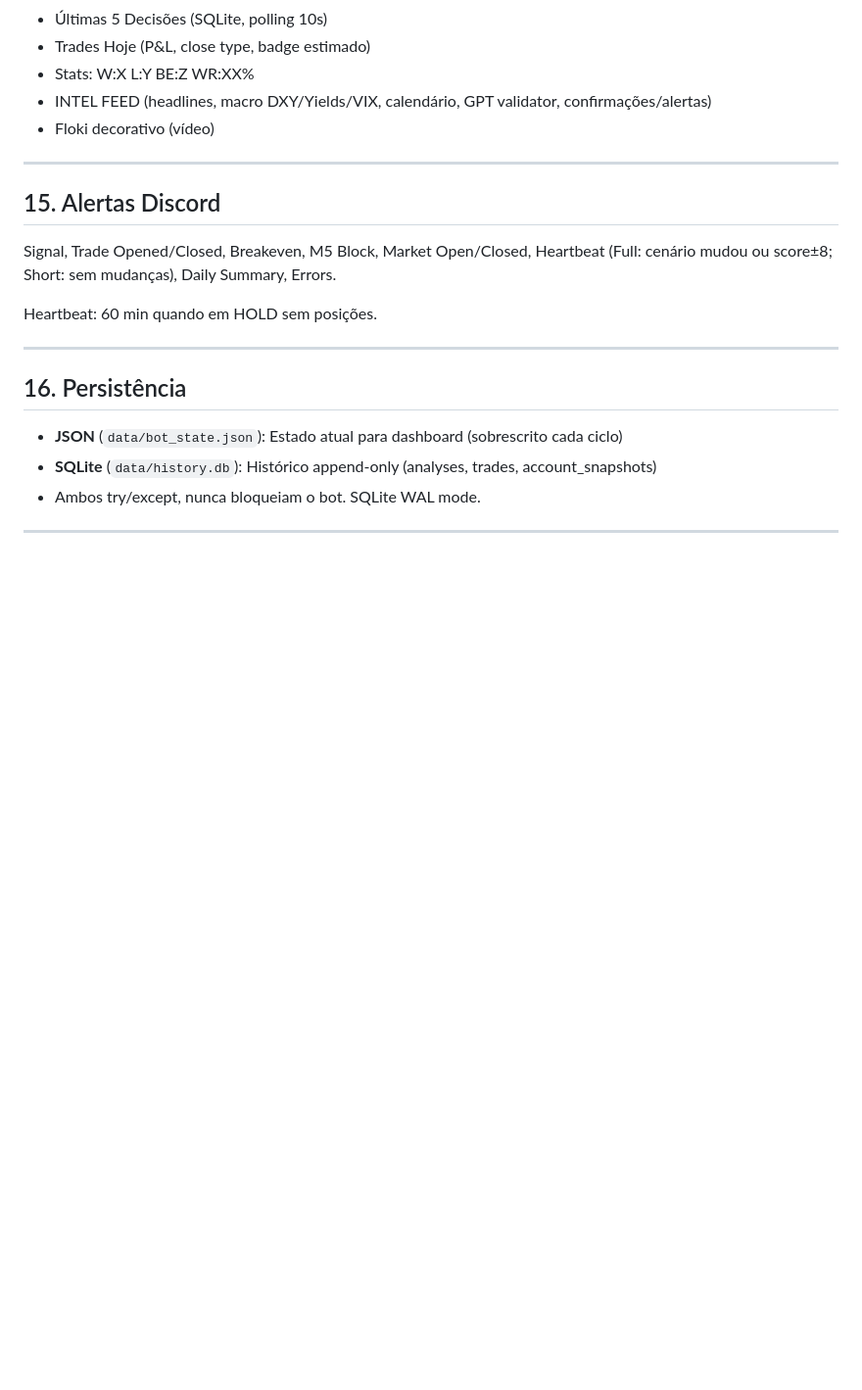
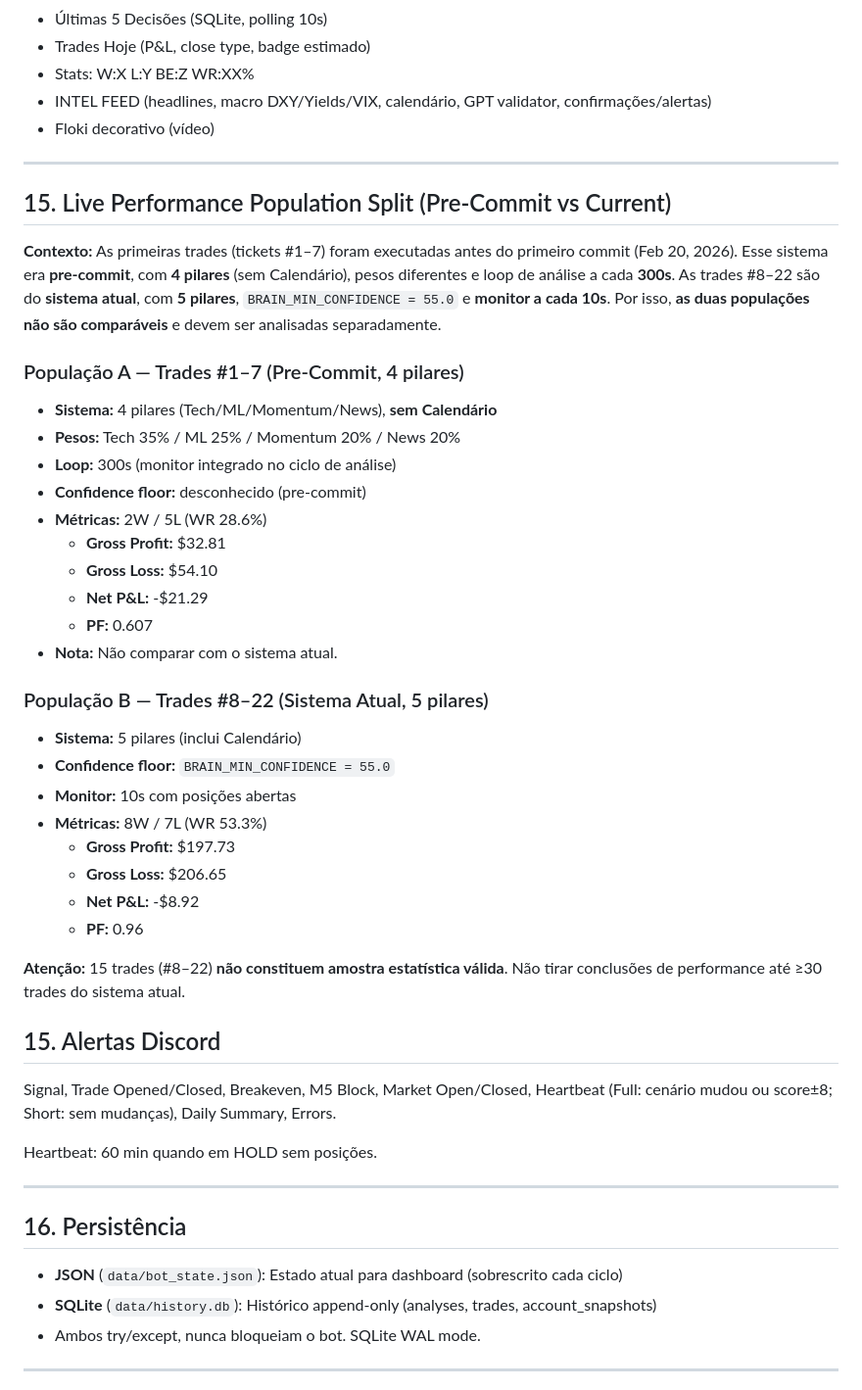
Before and after one commit to hhvivaldi/flokiwatch, a Markdown page: SYSTEM_DOCUMENTATION.md, the part around the change. Shown at 98% size. Drawn GitHub-style; blank space fills up the shorter version.

Commit message:
docs: live performance population split

```diff
--- a/SYSTEM_DOCUMENTATION.md
+++ b/SYSTEM_DOCUMENTATION.md
@@ -287,6 +287,37 @@ Interface MT5: connect, disconnect, account info, prices, spread, execute trade,
 
 ---
 
+## 15. Live Performance Population Split (Pre-Commit vs Current)
+
+**Contexto:** As primeiras trades (tickets #1–7) foram executadas antes do primeiro commit (Feb 20, 2026).
+Esse sistema era **pre-commit**, com **4 pilares** (sem Calendário), pesos diferentes e loop de análise a cada **300s**.
+As trades #8–22 são do **sistema atual**, com **5 pilares**, `BRAIN_MIN_CONFIDENCE = 55.0` e **monitor a cada 10s**.
+Por isso, **as duas populações não são comparáveis** e devem ser analisadas separadamente.
+
+### População A — Trades #1–7 (Pre-Commit, 4 pilares)
+- **Sistema:** 4 pilares (Tech/ML/Momentum/News), **sem Calendário**
+- **Pesos:** Tech 35% / ML 25% / Momentum 20% / News 20%
+- **Loop:** 300s (monitor integrado no ciclo de análise)
+- **Confidence floor:** desconhecido (pre-commit)
+- **Métricas:** 2W / 5L (WR 28.6%)
+  - **Gross Profit:** $32.81
+  - **Gross Loss:** $54.10
+  - **Net P&L:** -$21.29
+  - **PF:** 0.607
+- **Nota:** Não comparar com o sistema atual.
+
+### População B — Trades #8–22 (Sistema Atual, 5 pilares)
+- **Sistema:** 5 pilares (inclui Calendário)
+- **Confidence floor:** `BRAIN_MIN_CONFIDENCE = 55.0`
+- **Monitor:** 10s com posições abertas
+- **Métricas:** 8W / 7L (WR 53.3%)
+  - **Gross Profit:** $197.73
+  - **Gross Loss:** $206.65
+  - **Net P&L:** -$8.92
+  - **PF:** 0.96
+
+**Atenção:** 15 trades (#8–22) **não constituem amostra estatística válida**. Não tirar conclusões de performance até ≥30 trades do sistema atual.
+
 ## 15. Alertas Discord
 
 Signal, Trade Opened/Closed, Breakeven, M5 Block, Market Open/Closed, Heartbeat (Full: cenário mudou ou score±8; Short: sem mudanças), Daily Summary, Errors.
```
